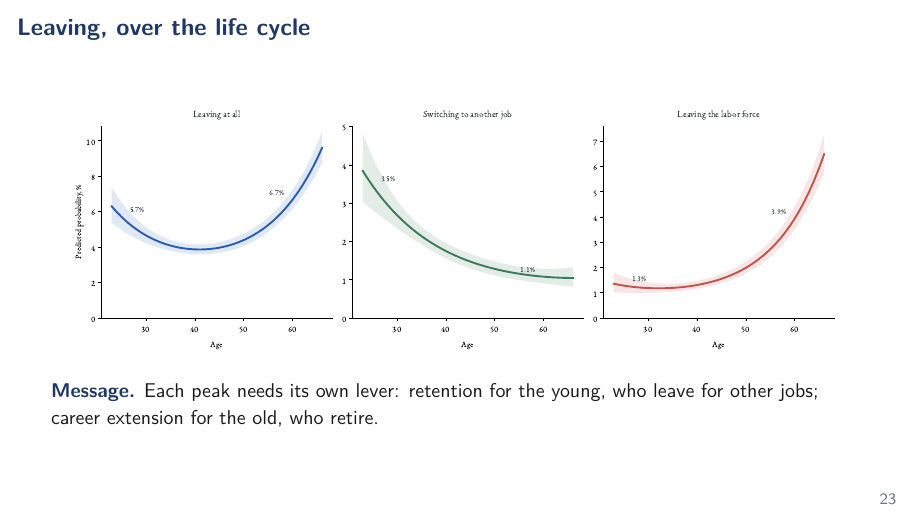
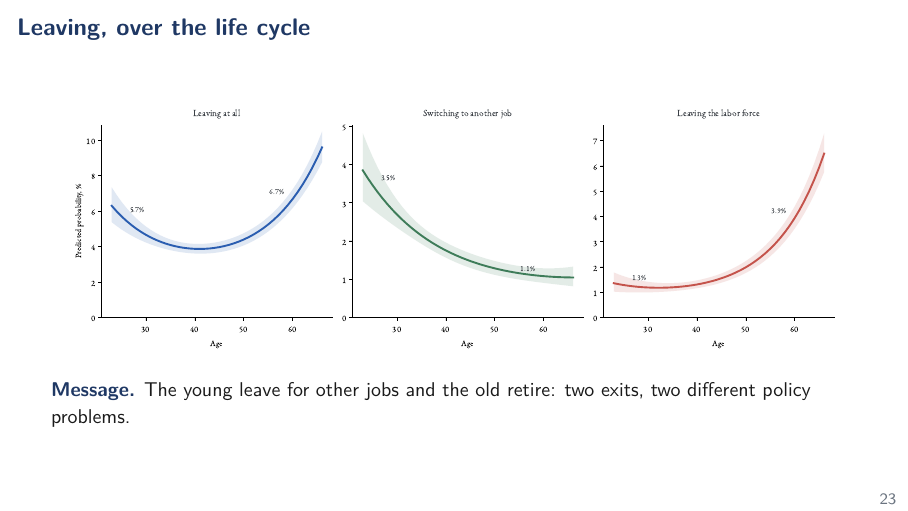
Before and after one commit to jedr1-ship-it/Alternative-Pathways----Quant, LaTeX slides (report/data_cluster/main.tex): page 23 of 52. Compiled offline with pdfLaTeX.

Commit message:
Plain-language life-cycle key message
Co-Authored-By: Claude Fable 5 <noreply@anthropic.com>
Claude-Session: https://claude.ai/code/session_01DNzQPDcr3zfLTraMHUHqUn

```diff
--- a/report/data_cluster/main.tex
+++ b/report/data_cluster/main.tex
@@ -408,9 +408,8 @@
     \includegraphics[width=0.97\textwidth]{figures/u_routes_deck.pdf}
   \end{center}
   \vspace{-0.3em}
-  {\small {\color{navy}\bfseries Message.} Each peak needs its own
-   lever: retention for the young, who leave for other jobs; career
-   extension for the old, who retire.}
+  {\small {\color{navy}\bfseries Message.} The young leave for other
+   jobs and the old retire: two exits, two different policy problems.}
 \end{frame}
 
 \divframe{3}{Correlations: why they leave}
```
Also changed, not shown: report/data_cluster/main.pdf, 2 other files.
